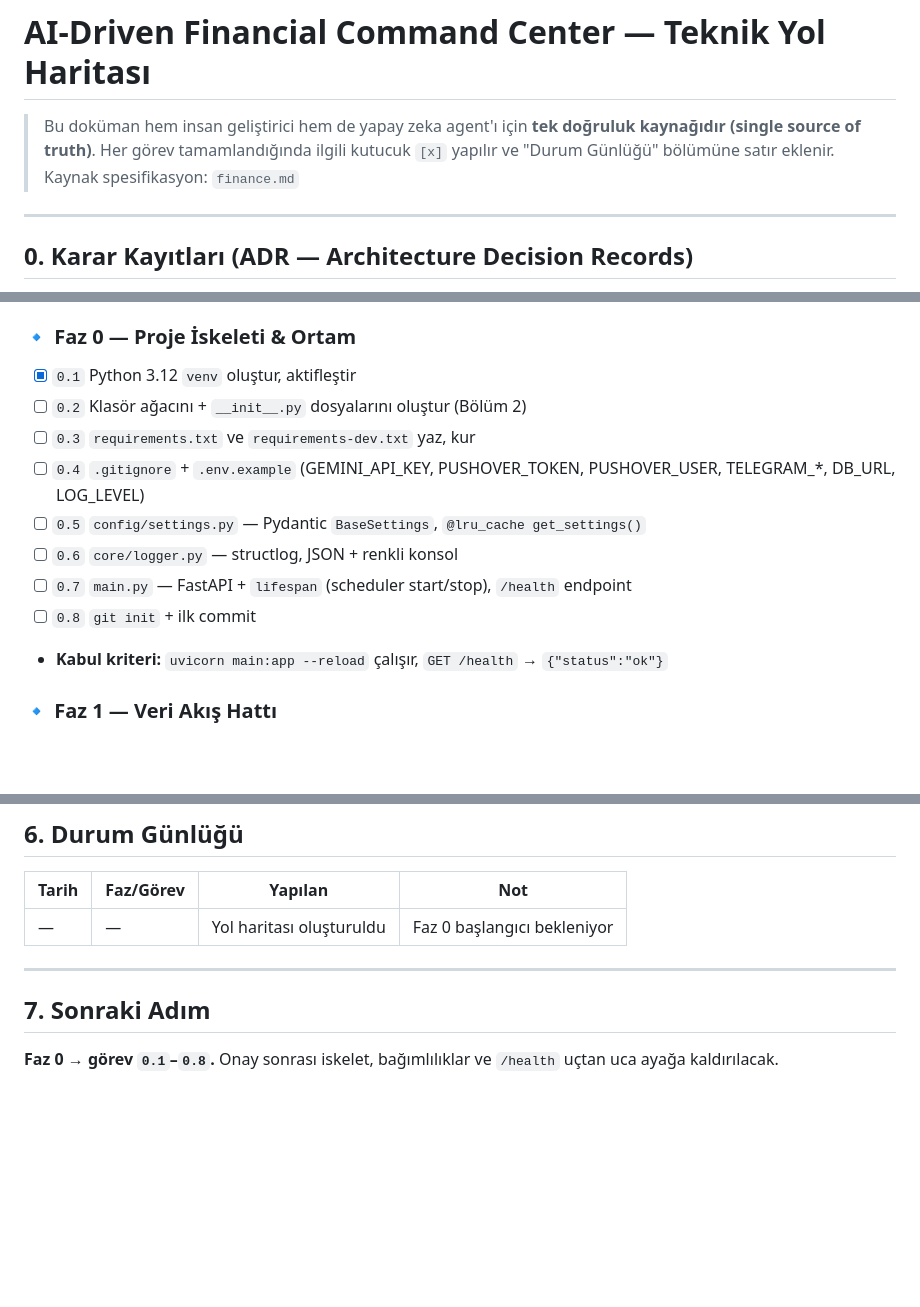
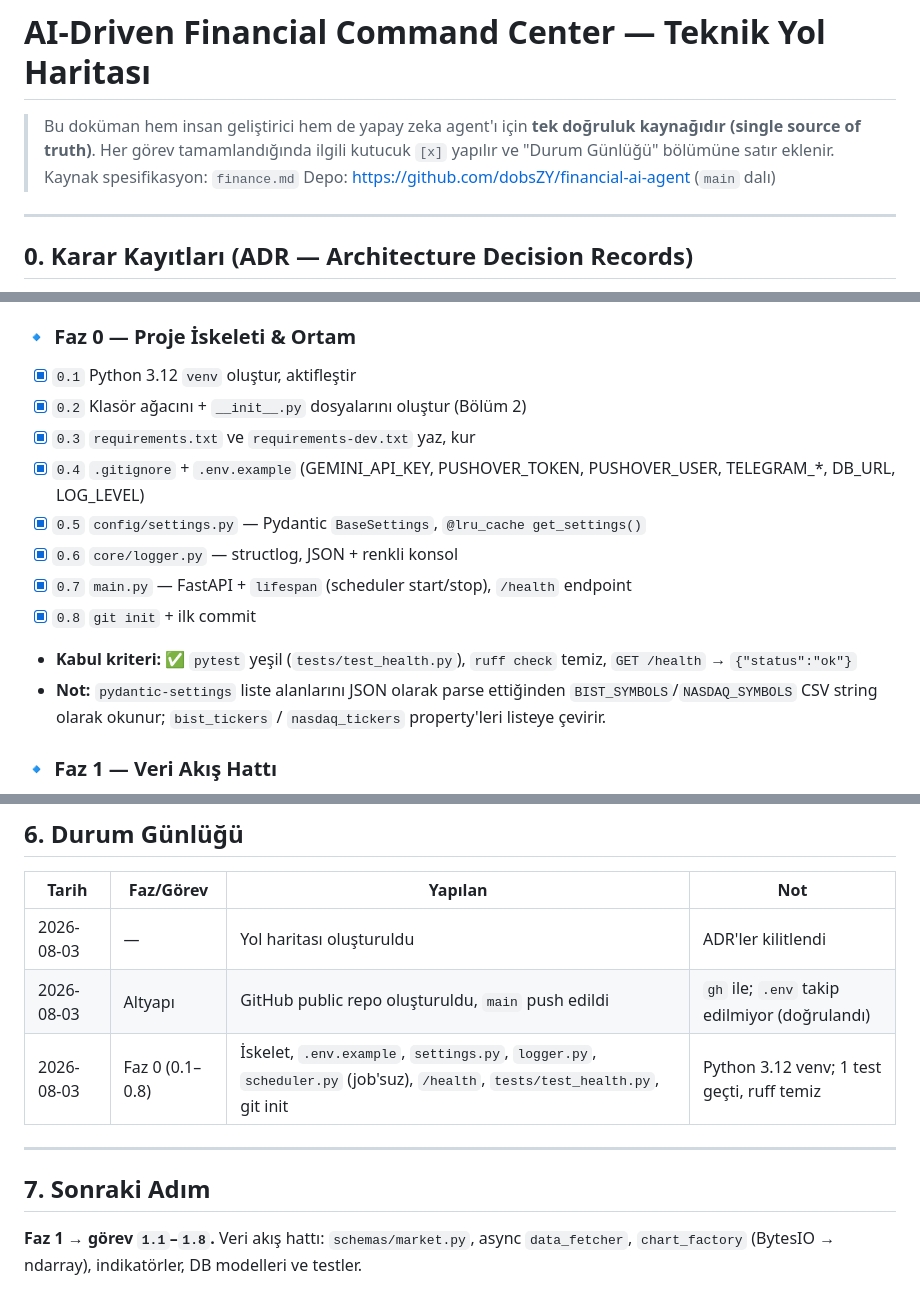
Before and after one commit to dobsZY/financial-ai-agent, a Markdown page: ROADMAP.md, 3 parts joined by grey strips. Rendered like a GitHub page; blank space fills up the shorter version.

Commit message:
docs: GitHub deposu ve K-11 versiyon kontrolu kurali eklendi

```diff
--- a/ROADMAP.md
+++ b/ROADMAP.md
@@ -3,6 +3,7 @@
 > Bu doküman hem insan geliştirici hem de yapay zeka agent'ı için **tek doğruluk kaynağıdır (single source of truth)**.
 > Her görev tamamlandığında ilgili kutucuk `[x]` yapılır ve "Durum Günlüğü" bölümüne satır eklenir.
 > Kaynak spesifikasyon: `finance.md`
+> Depo: https://github.com/dobsZY/financial-ai-agent (`main` dalı)
 
 ---
 
@@ -133,14 +136,15 @@ Finance/
 
 ### 🔹 Faz 0 — Proje İskeleti & Ortam
 - [x] `0.1` Python 3.12 `venv` oluştur, aktifleştir
-- [ ] `0.2` Klasör ağacını + `__init__.py` dosyalarını oluştur (Bölüm 2)
-- [ ] `0.3` `requirements.txt` ve `requirements-dev.txt` yaz, kur
-- [ ] `0.4` `.gitignore` + `.env.example` (GEMINI_API_KEY, PUSHOVER_TOKEN, PUSHOVER_USER, TELEGRAM_*, DB_URL, LOG_LEVEL)
-- [ ] `0.5` `config/settings.py` — Pydantic `BaseSettings`, `@lru_cache get_settings()`
-- [ ] `0.6` `core/logger.py` — structlog, JSON + renkli konsol
-- [ ] `0.7` `main.py` — FastAPI + `lifespan` (scheduler start/stop), `/health` endpoint
-- [ ] `0.8` `git init` + ilk commit
-- **Kabul kriteri:** `uvicorn main:app --reload` çalışır, `GET /health` → `{"status":"ok"}`
+- [x] `0.2` Klasör ağacını + `__init__.py` dosyalarını oluştur (Bölüm 2)
+- [x] `0.3` `requirements.txt` ve `requirements-dev.txt` yaz, kur
+- [x] `0.4` `.gitignore` + `.env.example` (GEMINI_API_KEY, PUSHOVER_TOKEN, PUSHOVER_USER, TELEGRAM_*, DB_URL, LOG_LEVEL)
+- [x] `0.5` `config/settings.py` — Pydantic `BaseSettings`, `@lru_cache get_settings()`
+- [x] `0.6` `core/logger.py` — structlog, JSON + renkli konsol
+- [x] `0.7` `main.py` — FastAPI + `lifespan` (scheduler start/stop), `/health` endpoint
+- [x] `0.8` `git init` + ilk commit
+- **Kabul kriteri:** ✅ `pytest` yeşil (`tests/test_health.py`), `ruff check` temiz, `GET /health` → `{"status":"ok"}`
+- **Not:** `pydantic-settings` liste alanlarını JSON olarak parse ettiğinden `BIST_SYMBOLS`/`NASDAQ_SYMBOLS` CSV string olarak okunur; `bist_tickers` / `nasdaq_tickers` property'leri listeye çevirir.
 
 ### 🔹 Faz 1 — Veri Akış Hattı
 - [ ] `1.1` `schemas/market.py` — `Candle`, `OHLCVFrame`, `SymbolConfig`
@@ -217,10 +221,12 @@ Finance/
 
 | Tarih | Faz/Görev | Yapılan | Not |
 |-------|-----------|---------|-----|
-| — | — | Yol haritası oluşturuldu | Faz 0 başlangıcı bekleniyor |
+| 2026-08-03 | — | Yol haritası oluşturuldu | ADR'ler kilitlendi |
+| 2026-08-03 | Altyapı | GitHub public repo oluşturuldu, `main` push edildi | `gh` ile; `.env` takip edilmiyor (doğrulandı) |
+| 2026-08-03 | Faz 0 (0.1–0.8) | İskelet, `.env.example`, `settings.py`, `logger.py`, `scheduler.py` (job'suz), `/health`, `tests/test_health.py`, git init | Python 3.12 venv; 1 test geçti, ruff temiz |
 
 ---
 
 ## 7. Sonraki Adım
 
-**Faz 0 → görev `0.1`–`0.8`.** Onay sonrası iskelet, bağımlılıklar ve `/health` uçtan uca ayağa kaldırılacak.
+**Faz 1 → görev `1.1`–`1.8`.** Veri akış hattı: `schemas/market.py`, async `data_fetcher`, `chart_factory` (BytesIO → ndarray), indikatörler, DB modelleri ve testler.
```
Also changed, not shown: other parts of ROADMAP.md (+2 -0 lines).
